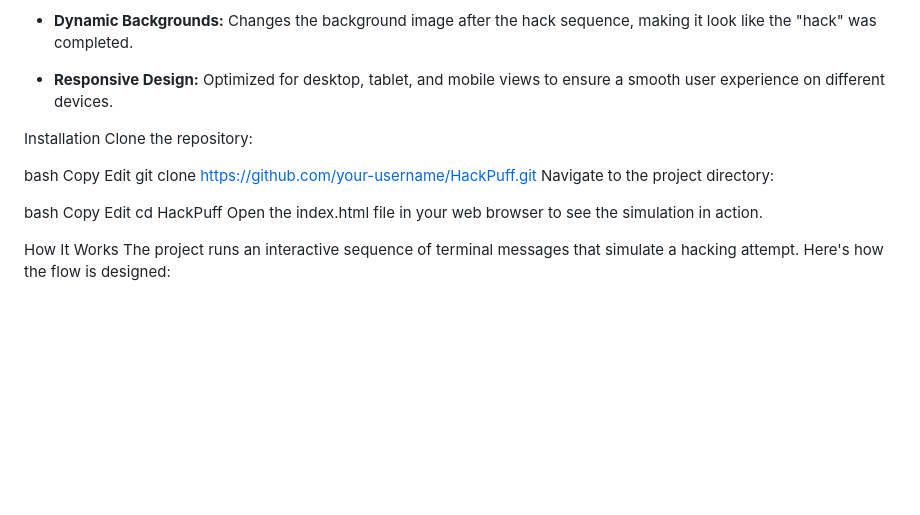
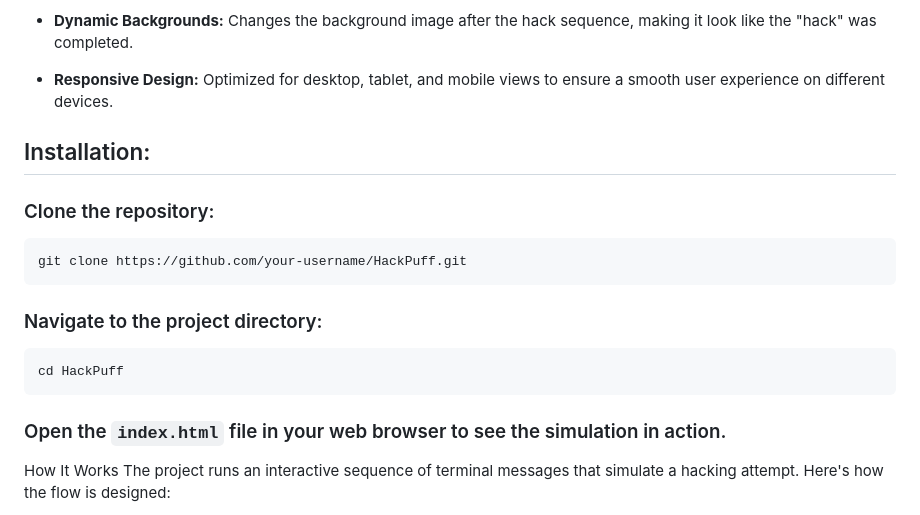
Before and after one commit to Anurag1101/HackPuff, a Markdown page: README.md, the part around the change. Drawn GitHub-style; blank space fills up the shorter version.

```diff
--- a/README.md
+++ b/README.md
@@ -14,20 +14,17 @@
 
 - **Responsive Design:** Optimized for desktop, tablet, and mobile views to ensure a smooth user experience on different devices.
 
-Installation
-Clone the repository:
+## Installation:
 
-bash
-Copy
-Edit
-git clone https://github.com/your-username/HackPuff.git
-Navigate to the project directory:
+### Clone the repository:
 
-bash
-Copy
-Edit
-cd HackPuff
-Open the index.html file in your web browser to see the simulation in action.
+    git clone https://github.com/your-username/HackPuff.git
+
+### Navigate to the project directory:
+
+    cd HackPuff
+
+### Open the `index.html` file in your web browser to see the simulation in action.
 
 How It Works
 The project runs an interactive sequence of terminal messages that simulate a hacking attempt. Here's how the flow is designed:
```
